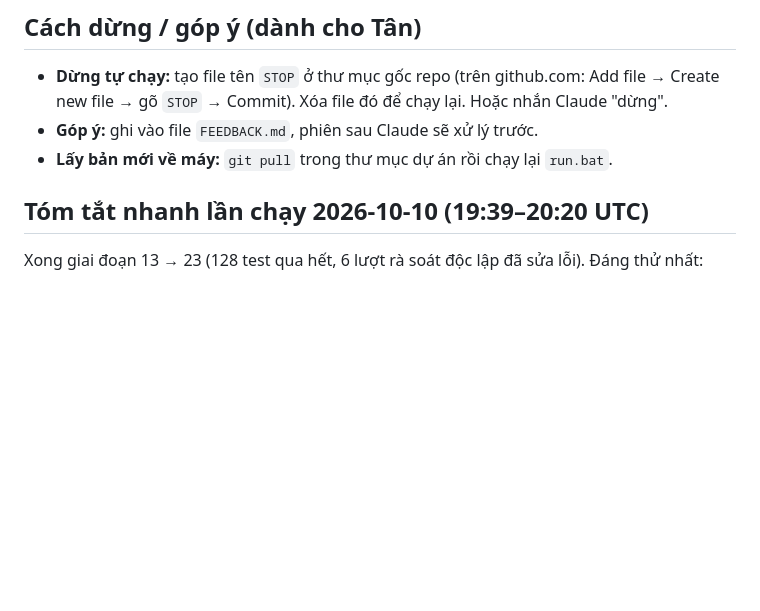
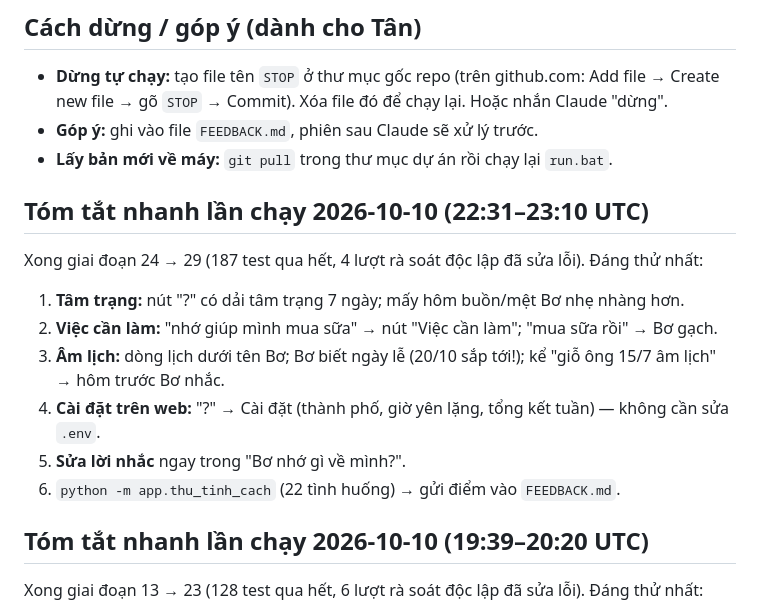
Before and after one commit to TanVu15/ai-companion, a Markdown page: PROGRESS.md, the part around the change. Rendered like a GitHub page; blank space fills up the shorter version.

Commit message:
SU_CO.md thêm sự cố mới, tóm tắt lần chạy ở đầu PROGRESS.md
Co-Authored-By: Claude Opus 5.5 <noreply@anthropic.com>
Claude-Session: https://claude.ai/code/session_01C4NQ3zbQVQvZeiSf2oxqA8

```diff
--- a/PROGRESS.md
+++ b/PROGRESS.md
@@ -4,6 +4,15 @@
 - **Dừng tự chạy:** tạo file tên `STOP` ở thư mục gốc repo (trên github.com: Add file → Create new file → gõ `STOP` → Commit). Xóa file đó để chạy lại. Hoặc nhắn Claude "dừng".
 - **Góp ý:** ghi vào file `FEEDBACK.md`, phiên sau Claude sẽ xử lý trước.
 - **Lấy bản mới về máy:** `git pull` trong thư mục dự án rồi chạy lại `run.bat`.
+
+## Tóm tắt nhanh lần chạy 2026-10-10 (22:31–23:10 UTC)
+Xong giai đoạn 24 → 29 (187 test qua hết, 4 lượt rà soát độc lập đã sửa lỗi). Đáng thử nhất:
+1. **Tâm trạng:** nút "?" có dải tâm trạng 7 ngày; mấy hôm buồn/mệt Bơ nhẹ nhàng hơn.
+2. **Việc cần làm:** "nhớ giúp mình mua sữa" → nút "Việc cần làm"; "mua sữa rồi" → Bơ gạch.
+3. **Âm lịch:** dòng lịch dưới tên Bơ; Bơ biết ngày lễ (20/10 sắp tới!); kể "giỗ ông 15/7 âm lịch" → hôm trước Bơ nhắc.
+4. **Cài đặt trên web:** "?" → Cài đặt (thành phố, giờ yên lặng, tổng kết tuần) — không cần sửa `.env`.
+5. **Sửa lời nhắc** ngay trong "Bơ nhớ gì về mình?".
+6. `python -m app.thu_tinh_cach` (22 tình huống) → gửi điểm vào `FEEDBACK.md`.
 
 ## Tóm tắt nhanh lần chạy 2026-10-10 (19:39–20:20 UTC)
 Xong giai đoạn 13 → 23 (128 test qua hết, 6 lượt rà soát độc lập đã sửa lỗi). Đáng thử nhất:
```
Also changed, not shown: SU_CO.md (+3 -0 lines).
